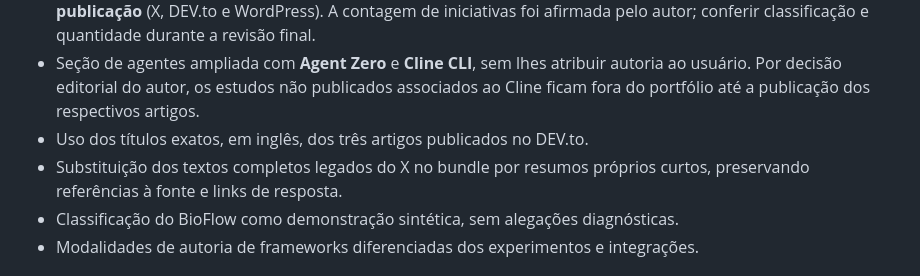
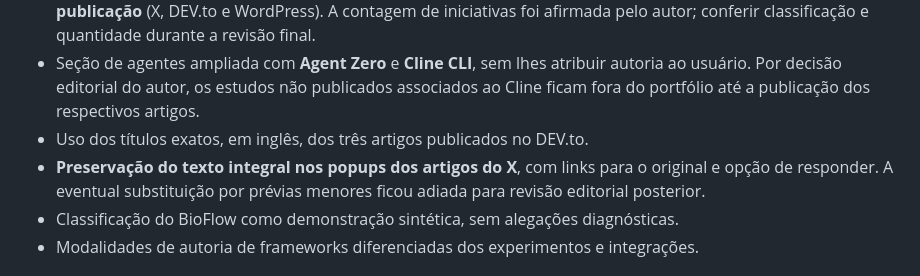
Before and after one commit to jrpasolini/paginapessoal, a Markdown page: docs/PORTFOLIO-AUDITORIA-FACTUAL.md, the part around the change. GitHub-like rendering.

Commit message:
docs: reflect decision to retain full X article popups before merge

```diff
--- a/docs/PORTFOLIO-AUDITORIA-FACTUAL.md
+++ b/docs/PORTFOLIO-AUDITORIA-FACTUAL.md
@@ -34,7 +34,7 @@ Nenhuma referência a realização, autoria, participação, prêmio, métrica o
 - Indicadores restaurados sob rótulos auditáveis: **10+ anos no serviço público**, **12+ iniciativas apresentadas** (categorias mistas de trabalhos/experimentos, sem alegar 12 produtos próprios) e **03 plataformas de publicação** (X, DEV.to e WordPress). A contagem de iniciativas foi afirmada pelo autor; conferir classificação e quantidade durante a revisão final.
 - Seção de agentes ampliada com **Agent Zero** e **Cline CLI**, sem lhes atribuir autoria ao usuário. Por decisão editorial do autor, os estudos não publicados associados ao Cline ficam fora do portfólio até a publicação dos respectivos artigos.
 - Uso dos títulos exatos, em inglês, dos três artigos publicados no DEV.to.
-- Substituição dos textos completos legados do X no bundle por resumos próprios curtos, preservando referências à fonte e links de resposta.
+- **Preservação do texto integral nos popups dos artigos do X**, com links para o original e opção de responder. A eventual substituição por prévias menores ficou adiada para revisão editorial posterior.
 - Classificação do BioFlow como demonstração sintética, sem alegações diagnósticas.
 - Modalidades de autoria de frameworks diferenciadas dos experimentos e integrações.
 
```
